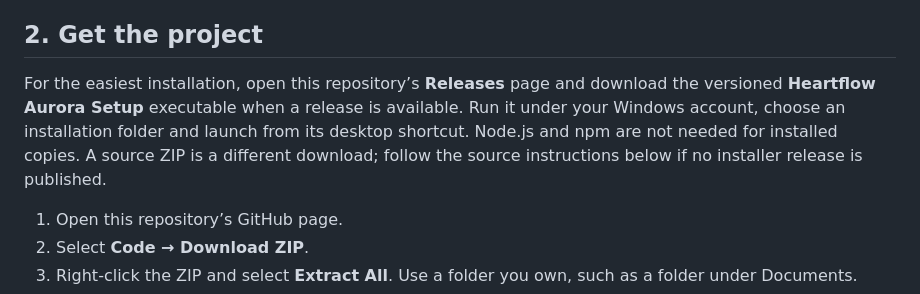
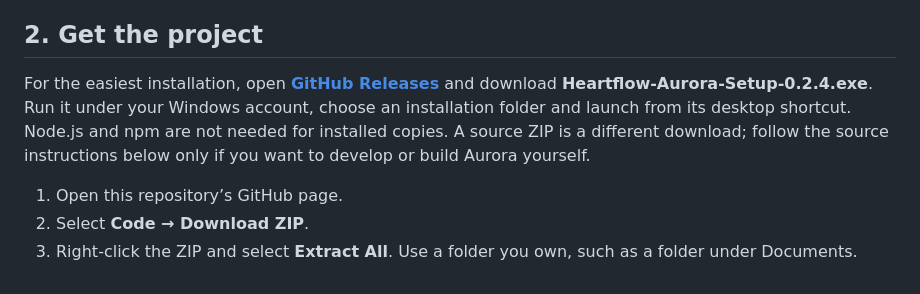
Before and after one commit to HeartFlowAI/hfai_harness_app, a Markdown page: docs/INSTALLATION.md, the part around the change. GitHub-like rendering.

```diff
--- a/docs/INSTALLATION.md
+++ b/docs/INSTALLATION.md
@@ -14,7 +14,7 @@ For cloud models, no local Ollama server, Python, GitHub CLI or globally install
 
 ## 2. Get the project
 
-For the easiest installation, open this repository’s **Releases** page and download the versioned **Heartflow Aurora Setup** executable when a release is available. Run it under your Windows account, choose an installation folder and launch from its desktop shortcut. Node.js and npm are not needed for installed copies. A source ZIP is a different download; follow the source instructions below if no installer release is published.
+For the easiest installation, open **[GitHub Releases](https://github.com/HeartFlowAI/hfai_harness_app/releases/latest)** and download **Heartflow-Aurora-Setup-0.2.4.exe**. Run it under your Windows account, choose an installation folder and launch from its desktop shortcut. Node.js and npm are not needed for installed copies. A source ZIP is a different download; follow the source instructions below only if you want to develop or build Aurora yourself.
 
 1. Open this repository’s GitHub page.
 2. Select **Code → Download ZIP**.
```
Also changed, not shown: README.md (+9 -5 lines), docs/DEVELOPMENT.md (+1 -1 lines).
